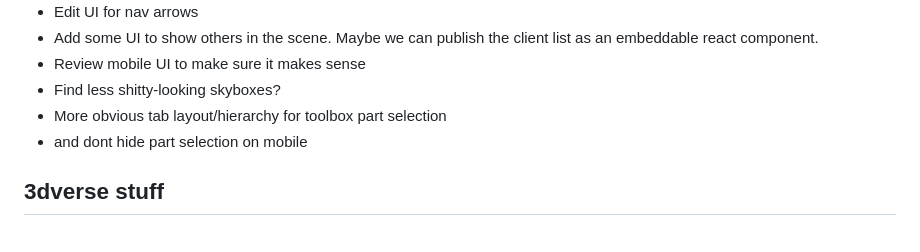
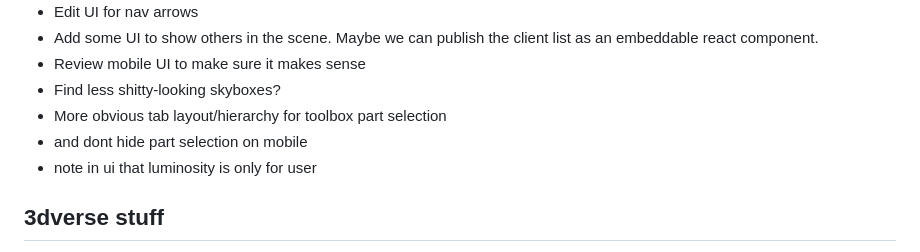
Before and after one commit to benwiley4000/car-configurator, a Markdown page: README.md, the part around the change. Rendered like a GitHub page.

```diff
--- a/README.md
+++ b/README.md
@@ -40,6 +40,7 @@ IMMEDIATE TODO
 - Find less shitty-looking skyboxes?
 - More obvious tab layout/hierarchy for toolbox part selection
 - and dont hide part selection on mobile
+- note in ui that luminosity is only for user
 
 ## 3dverse stuff
 1. In general I should do an audit to make sure all the used apis are public (e.g. FTL)
```
